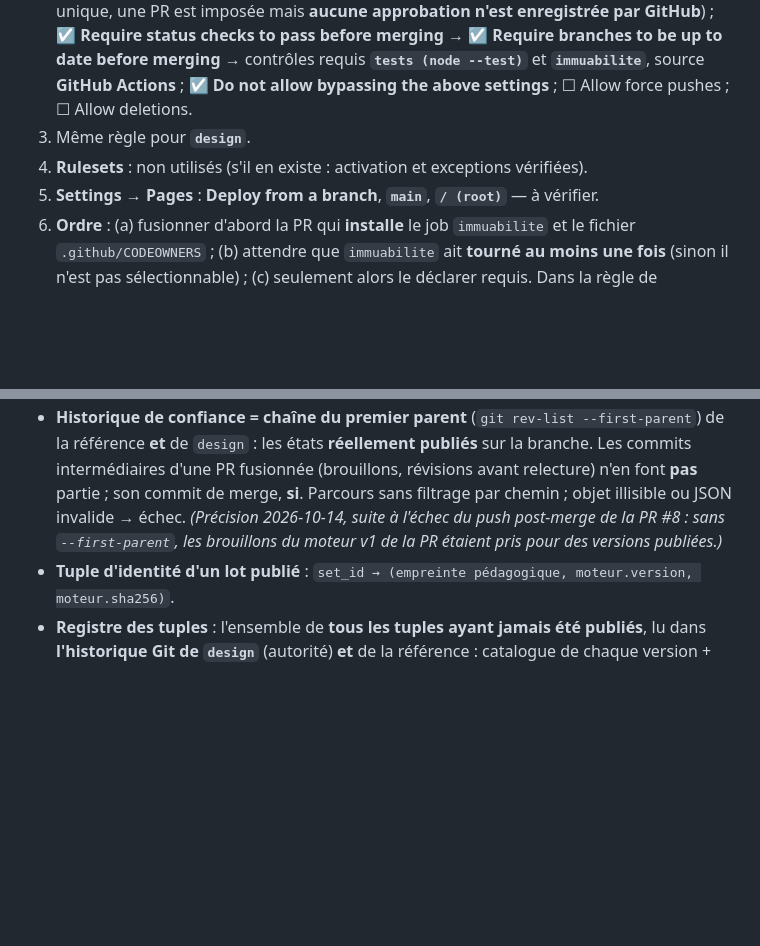
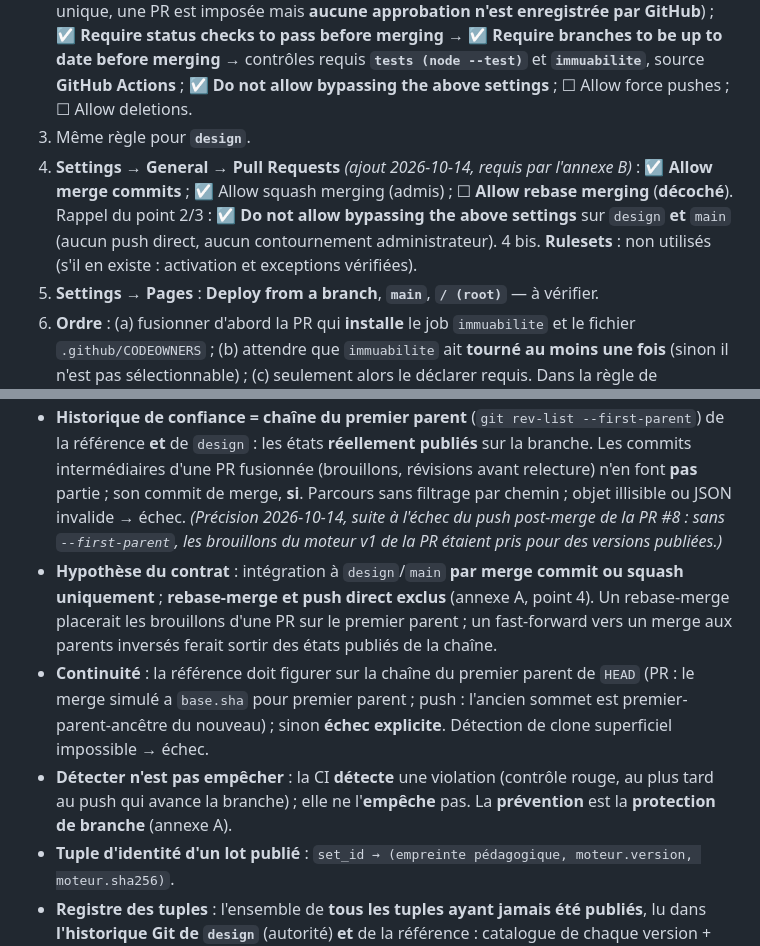
Before and after one commit to ericduchateau/box, a Markdown page: docs/CDC-fonda-relecture.md, 2 parts joined by grey strips. Drawn GitHub-style; blank space fills up the shorter version.

Commit message:
docs(cdc): §17 hypothèse merge/squash + continuité + détecter≠empêcher ; annexe A : rebase merging décoché
Co-Authored-By: Claude Opus 5.5 <noreply@anthropic.com>

```diff
--- a/docs/CDC-fonda-relecture.md
+++ b/docs/CDC-fonda-relecture.md
@@ -202,7 +202,8 @@ Rotation : nouvelle clé, `valide_au` sur l'ancienne. Compromission : **une seul
 1. **Settings → Actions → General** : Actions autorisées ; **Workflow permissions** = **« Read repository contents and packages permissions »**. Vérifier que la **branche par défaut** du dépôt est bien `main`.
 2. **Settings → Branches → « Add classic branch protection rule »**, motif **`main`** : ☑ **Require a pull request before merging** (« **Require approvals** » **laissé décoché** : mainteneur unique, une PR est imposée mais **aucune approbation n'est enregistrée par GitHub**) ; ☑ **Require status checks to pass before merging** → ☑ **Require branches to be up to date before merging** → contrôles requis **`tests (node --test)`** et **`immuabilite`**, source **GitHub Actions** ; ☑ **Do not allow bypassing the above settings** ; ☐ Allow force pushes ; ☐ Allow deletions.
 3. Même règle pour **`design`**.
-4. **Rulesets** : non utilisés (s'il en existe : activation et exceptions vérifiées).
+4. **Settings → General → Pull Requests** *(ajout 2026-10-14, requis par l'annexe B)* : ☑ **Allow merge commits** ; ☑ Allow squash merging (admis) ; ☐ **Allow rebase merging** (**décoché**). Rappel du point 2/3 : ☑ **Do not allow bypassing the above settings** sur `design` **et** `main` (aucun push direct, aucun contournement administrateur).
+4 bis. **Rulesets** : non utilisés (s'il en existe : activation et exceptions vérifiées).
 5. **Settings → Pages** : **Deploy from a branch**, **`main`**, **`/ (root)`** — à vérifier.
 6. **Ordre** : (a) fusionner d'abord la PR qui **installe** le job `immuabilite` et le fichier `.github/CODEOWNERS` ; (b) attendre que `immuabilite` ait **tourné au moins une fois** (sinon il n'est pas sélectionnable) ; (c) seulement alors le déclarer requis. Dans la règle de protection, laisser **« Require review from Code Owners » décoché**.
 7. **Recette** : vérifier quelle règle s'applique **effectivement** à chaque branche (les règles classiques ne se cumulent pas : un seul motif par branche) ; PR cassant `node --test` → *Merge* bloqué ; PR violant l'**immuabilité** (empreinte d'un lot publié modifiée) → *Merge* bloqué ; PR (d'un autre auteur ou d'un compte de test) touchant `fonda/engine/catalogue.js` → `@ericduchateau` demandé automatiquement en relecture ; PR modifiant `.github/CODEOWNERS` → idem ; `git push` direct sur **`design` et sur `main`** → refusé.
@@ -212,6 +213,9 @@ Rotation : nouvelle clé, `valide_au` sur l'ancienne. Compromission : **une seul
 Script `fonda/scripts/verifier-immuabilite.js` + job **`immuabilite`**.
 - **Référence** : sur `pull_request`, `github.event.pull_request.base.sha` ; sur `push`, `github.event.before`. Référence **nulle, introuvable ou historique incomplet → échec explicite** ; jamais de comparaison contre un état vide. Le checkout d'une PR teste le **résultat de fusion simulé**, comparé à la référence.
 - **Historique de confiance = chaîne du premier parent** (`git rev-list --first-parent`) de la référence **et** de `design` : les états **réellement publiés** sur la branche. Les commits intermédiaires d'une PR fusionnée (brouillons, révisions avant relecture) n'en font **pas** partie ; son commit de merge, **si**. Parcours sans filtrage par chemin ; objet illisible ou JSON invalide → échec. *(Précision 2026-10-14, suite à l'échec du push post-merge de la PR #8 : sans `--first-parent`, les brouillons du moteur v1 de la PR étaient pris pour des versions publiées.)*
+- **Hypothèse du contrat** : intégration à `design`/`main` **par merge commit ou squash uniquement** ; **rebase-merge et push direct exclus** (annexe A, point 4). Un rebase-merge placerait les brouillons d'une PR sur le premier parent ; un fast-forward vers un merge aux parents inversés ferait sortir des états publiés de la chaîne.
+- **Continuité** : la référence doit figurer sur la chaîne du premier parent de `HEAD` (PR : le merge simulé a `base.sha` pour premier parent ; push : l'ancien sommet est premier-parent-ancêtre du nouveau) ; sinon **échec explicite**. Détection de clone superficiel impossible → échec.
+- **Détecter n'est pas empêcher** : la CI **détecte** une violation (contrôle rouge, au plus tard au push qui avance la branche) ; elle ne l'**empêche** pas. La **prévention** est la **protection de branche** (annexe A).
 - **Tuple d'identité d'un lot publié** : `set_id → (empreinte pédagogique, moteur.version, moteur.sha256)`.
 - **Registre des tuples** : l'ensemble de **tous les tuples ayant jamais été publiés**, lu dans **l'historique Git de `design`** (autorité) **et** de la référence : catalogue de chaque version + journal des identifiants.
 - **Règle unique** — pour chaque entrée du catalogue de la PR :
```
